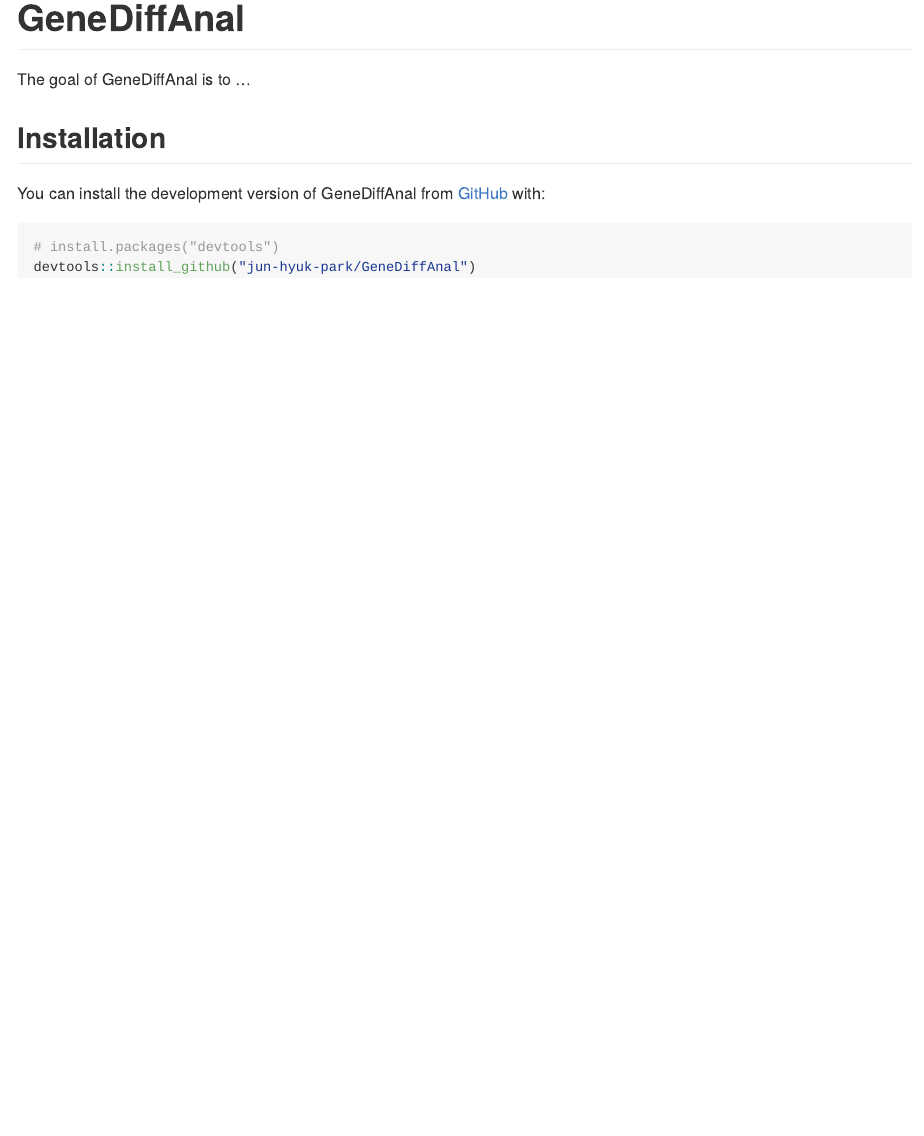
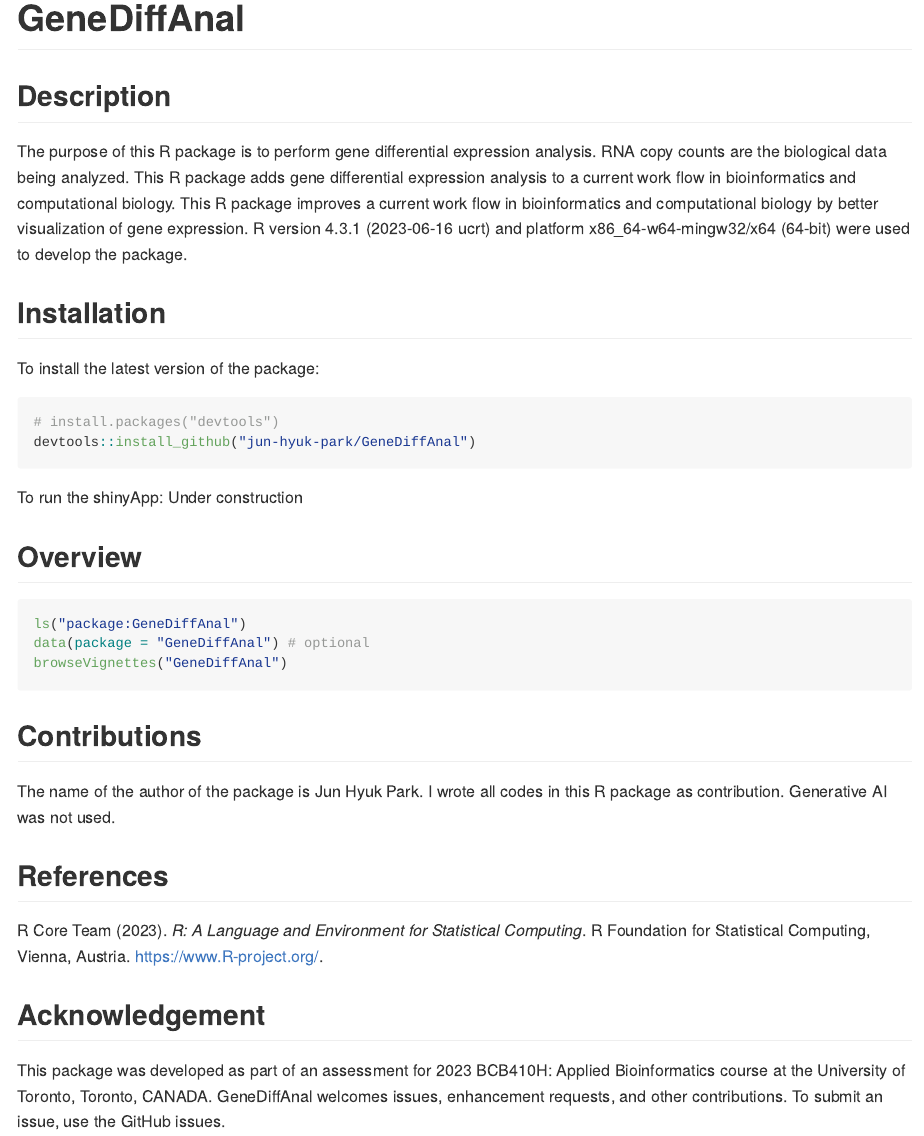
Before and after one commit to jun-hyuk-park/GeneDiffAnal, an R Markdown document (README.Rmd): the page in a window 1100 px wide, from its top. Rendered offline with R 4.5, knitr and Pandoc, with nearby package versions.

Commit message:
DESCRIPTION, README, test update

````diff
--- a/README.Rmd
+++ b/README.Rmd
@@ -18,13 +18,44 @@ knitr::opts_chunk$set(
 <!-- badges: start -->
 <!-- badges: end -->
 
-The goal of GeneDiffAnal is to ...
+## Description
+
+The purpose of this R package is to perform gene differential expression analysis.
+RNA copy counts are the biological data being analyzed.
+This R package adds gene differential expression analysis to a current work flow in bioinformatics and computational biology.
+This R package improves a current work flow in bioinformatics and computational biology by better visualization of gene expression.
+R version 4.3.1 (2023-06-16 ucrt) and platform x86_64-w64-mingw32/x64 (64-bit) were used to develop the package.
 
 ## Installation
 
-You can install the development version of GeneDiffAnal from [GitHub](https://github.com/) with:
+To install the latest version of the package:
 
 ``` r
 # install.packages("devtools")
 devtools::install_github("jun-hyuk-park/GeneDiffAnal")
 ```
+
+To run the shinyApp: Under construction
+
+## Overview
+
+``` r
+ls("package:GeneDiffAnal")
+data(package = "GeneDiffAnal") # optional
+browseVignettes("GeneDiffAnal")
+```
+
+## Contributions
+
+The name of the author of the package is Jun Hyuk Park.
+I wrote all codes in this R package as contribution.
+Generative AI was not used.
+
+## References
+
+R Core Team (2023). _R: A Language and Environment for Statistical Computing_. R Foundation for Statistical Computing, Vienna,
+  Austria. <https://www.R-project.org/>.
+
+## Acknowledgement
+
+This package was developed as part of an assessment for 2023 BCB410H: Applied Bioinformatics course at the University of Toronto, Toronto, CANADA. GeneDiffAnal welcomes issues, enhancement requests, and other contributions. To submit an issue, use the GitHub issues.
````
Also changed, not shown: README.md, 2 other files.
